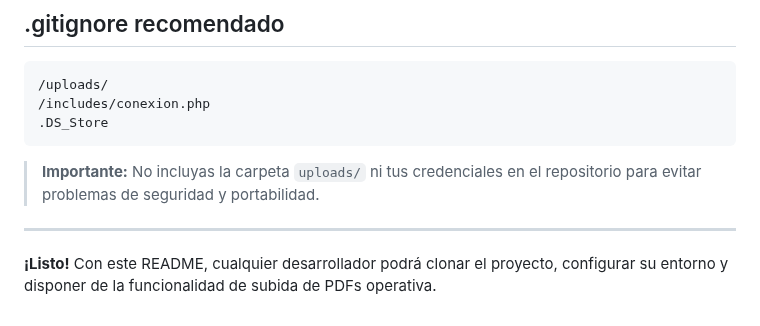
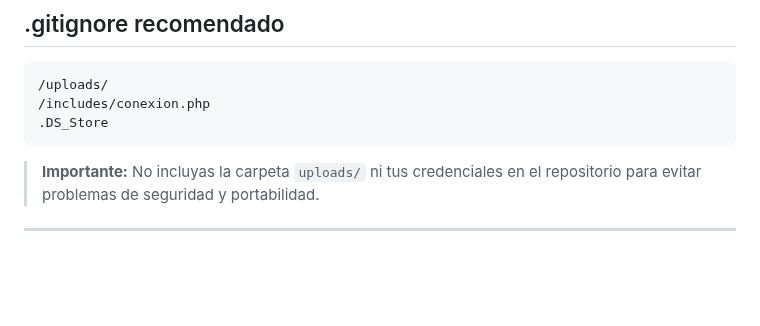
Before and after one commit to ErickJester/MathKnowledge, a Markdown page: README.md, the part around the change. Drawn GitHub-style; blank space fills up the shorter version.

```diff
--- a/README.md
+++ b/README.md
@@ -188,5 +188,3 @@ Este fragmento creará la carpeta si no está presente.
 > **Importante:** No incluyas la carpeta `uploads/` ni tus credenciales en el repositorio para evitar problemas de seguridad y portabilidad.
 
 ---
-
-**¡Listo!** Con este README, cualquier desarrollador podrá clonar el proyecto, configurar su entorno y disponer de la funcionalidad de subida de PDFs operativa.
```
